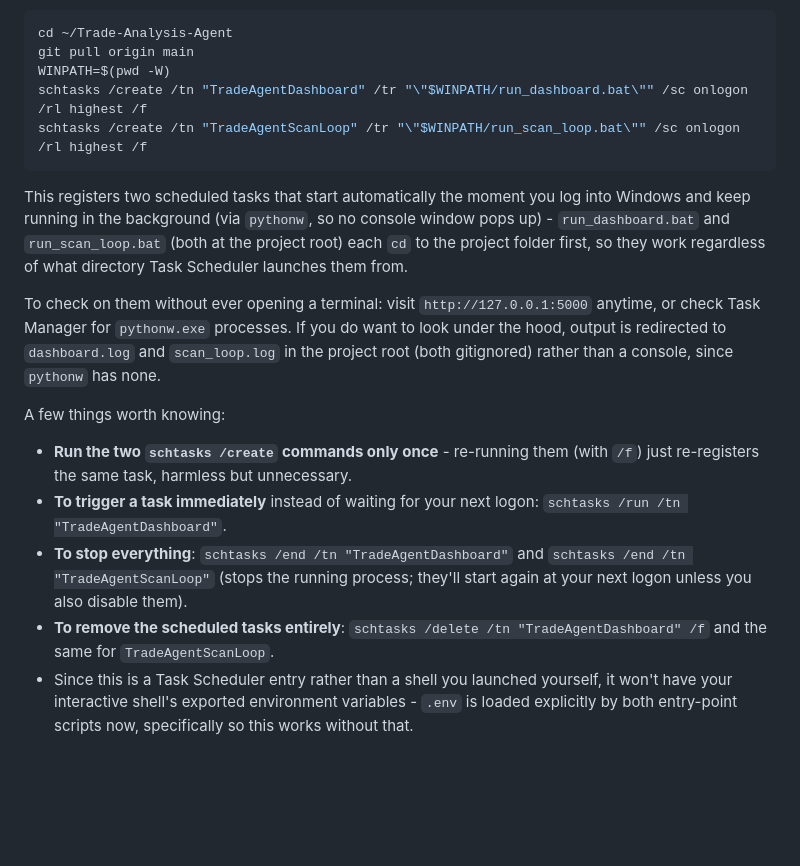
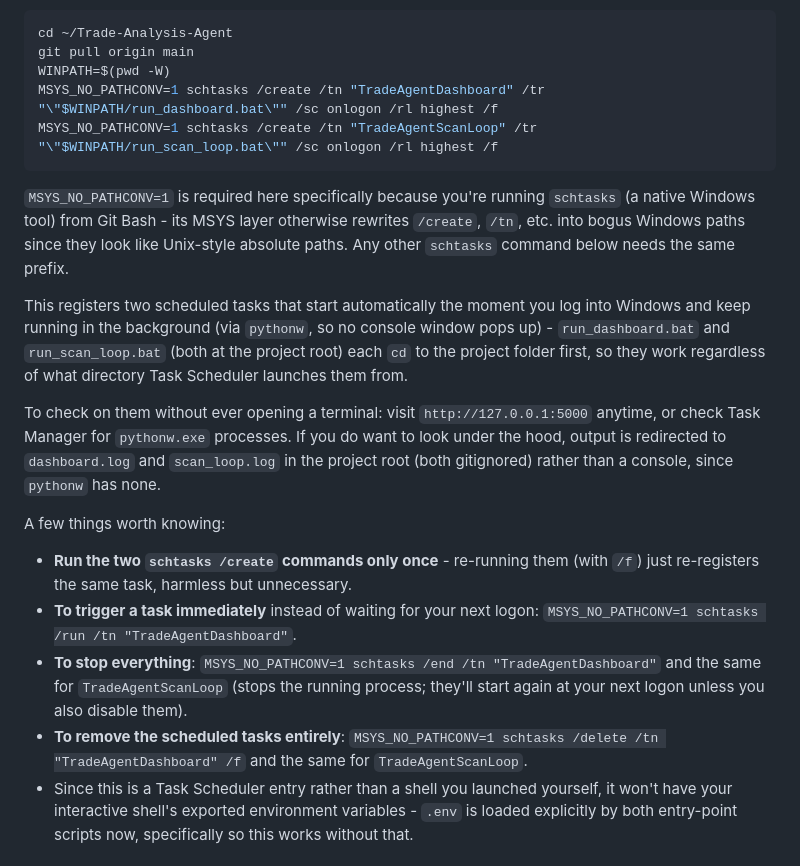
Before and after one commit to TrexxHead/Trade-Analysis-Agent, a Markdown page: README.md, the part around the change. Drawn GitHub-style; blank space fills up the shorter version.

Commit message:
Fix schtasks commands for Git Bash's MSYS path mangling
Git Bash's MSYS layer rewrites /-prefixed arguments like /create and
/tn into bogus Windows paths before handing them to native tools
(schtasks.exe here), since they look like Unix absolute paths -
confirmed by the user hitting exactly this ("Invalid argument/option
- 'C:/Program Files/Git/create'"). Prefixing the commands with
MSYS_NO_PATHCONV=1 disables that conversion for just those commands.

````diff
--- a/README.md
+++ b/README.md
@@ -335,9 +335,15 @@ processes launched at Windows logon, via Task Scheduler:
 cd ~/Trade-Analysis-Agent
 git pull origin main
 WINPATH=$(pwd -W)
-schtasks /create /tn "TradeAgentDashboard" /tr "\"$WINPATH/run_dashboard.bat\"" /sc onlogon /rl highest /f
-schtasks /create /tn "TradeAgentScanLoop" /tr "\"$WINPATH/run_scan_loop.bat\"" /sc onlogon /rl highest /f
+MSYS_NO_PATHCONV=1 schtasks /create /tn "TradeAgentDashboard" /tr "\"$WINPATH/run_dashboard.bat\"" /sc onlogon /rl highest /f
+MSYS_NO_PATHCONV=1 schtasks /create /tn "TradeAgentScanLoop" /tr "\"$WINPATH/run_scan_loop.bat\"" /sc onlogon /rl highest /f
 ```
+
+`MSYS_NO_PATHCONV=1` is required here specifically because you're running
+`schtasks` (a native Windows tool) from Git Bash - its MSYS layer otherwise
+rewrites `/create`, `/tn`, etc. into bogus Windows paths since they look
+like Unix-style absolute paths. Any other `schtasks` command below needs
+the same prefix.
 
 This registers two scheduled tasks that start automatically the moment you
 log into Windows and keep running in the background (via `pythonw`, so no
@@ -355,13 +361,13 @@ A few things worth knowing:
 - **Run the two `schtasks /create` commands only once** - re-running them
   (with `/f`) just re-registers the same task, harmless but unnecessary.
 - **To trigger a task immediately** instead of waiting for your next
-  logon: `schtasks /run /tn "TradeAgentDashboard"`.
-- **To stop everything**: `schtasks /end /tn "TradeAgentDashboard"` and
-  `schtasks /end /tn "TradeAgentScanLoop"` (stops the running process;
-  they'll start again at your next logon unless you also disable them).
+  logon: `MSYS_NO_PATHCONV=1 schtasks /run /tn "TradeAgentDashboard"`.
+- **To stop everything**: `MSYS_NO_PATHCONV=1 schtasks /end /tn "TradeAgentDashboard"`
+  and the same for `TradeAgentScanLoop` (stops the running process; they'll
+  start again at your next logon unless you also disable them).
 - **To remove the scheduled tasks entirely**:
-  `schtasks /delete /tn "TradeAgentDashboard" /f` and the same for
-  `TradeAgentScanLoop`.
+  `MSYS_NO_PATHCONV=1 schtasks /delete /tn "TradeAgentDashboard" /f` and the
+  same for `TradeAgentScanLoop`.
 - Since this is a Task Scheduler entry rather than a shell you launched
   yourself, it won't have your interactive shell's exported environment
   variables - `.env` is loaded explicitly by both entry-point scripts now,
````
